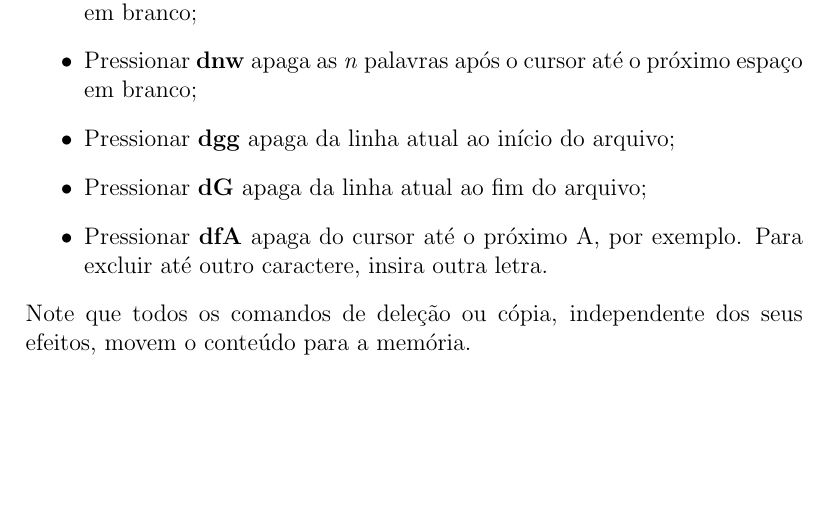
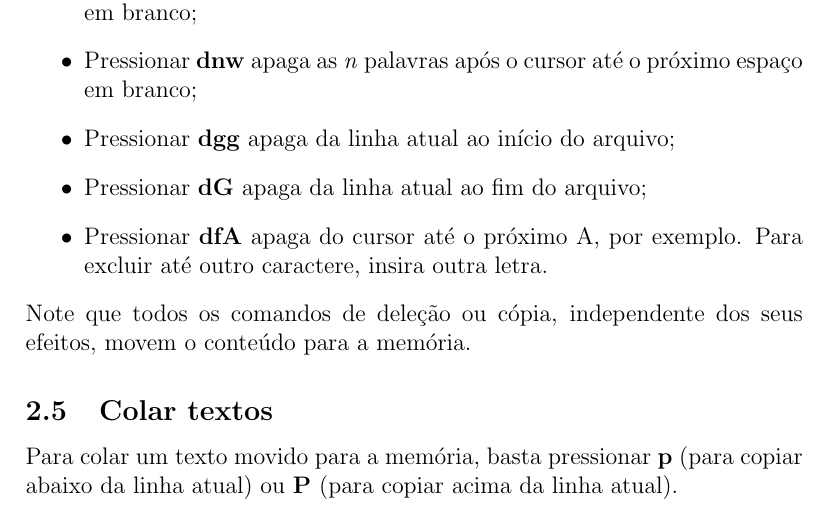
Before and after one commit to leirdan/my-vim-tutor, a LaTeX document (document.tex): part of page 5 of 5, cut so that both start at the same text, the shorter picture padded with empty space. Compiled offline with pdfLaTeX.

Commit message:
:sparkles: feat: seção 2.5 - colar textos

```diff
--- a/document.tex
+++ b/document.tex
@@ -110,4 +110,6 @@
 		\item Pressionar \textbf{dfA} apaga do cursor até o próximo A, por exemplo. Para excluir até outro caractere, insira outra letra.
 	\end{itemize}
 	Note que todos os comandos de deleção ou cópia, independente dos seus efeitos, movem o conteúdo para a memória.
+	\subsection{Colar textos}
+	Para colar um texto movido para a memória, basta pressionar \textbf{p} (para copiar abaixo da linha atual) ou \textbf{P} (para copiar acima da linha atual).
 \end{document}
```
Also changed, not shown: document.pdf.
